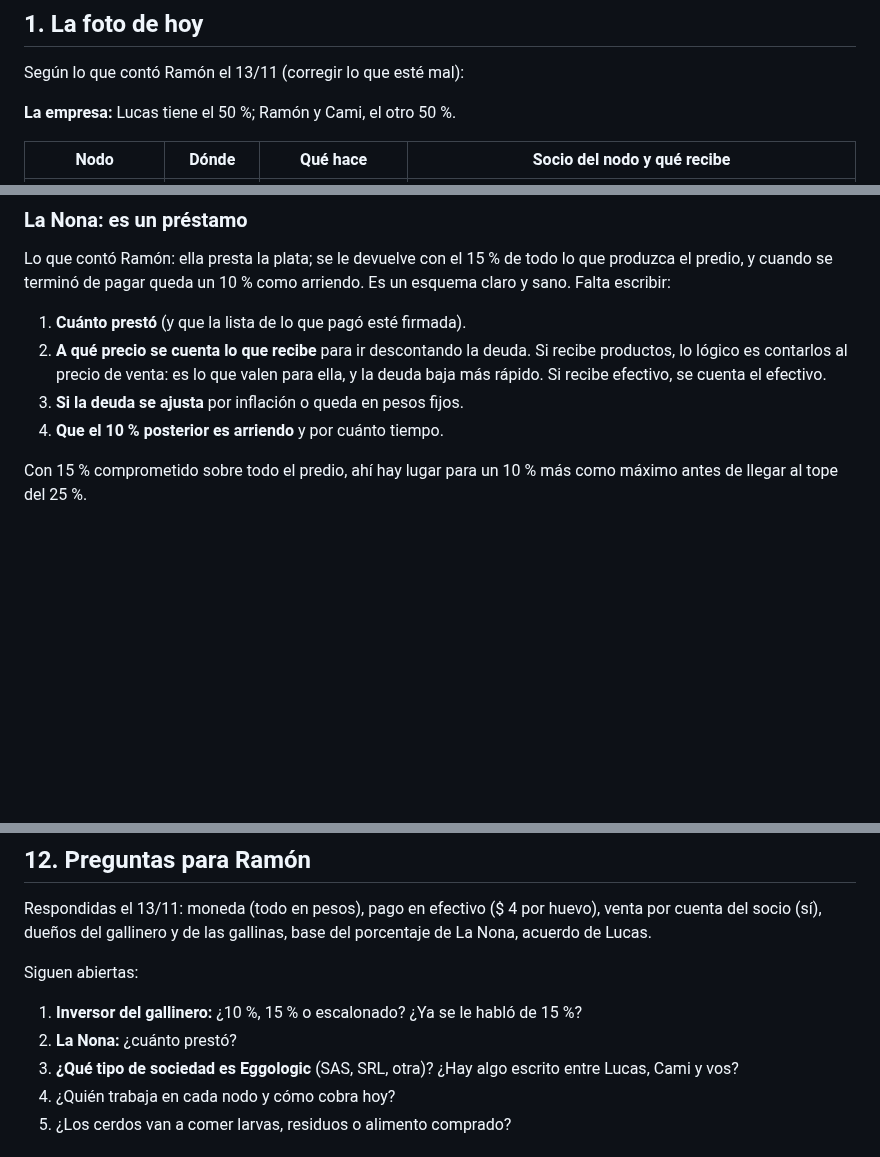
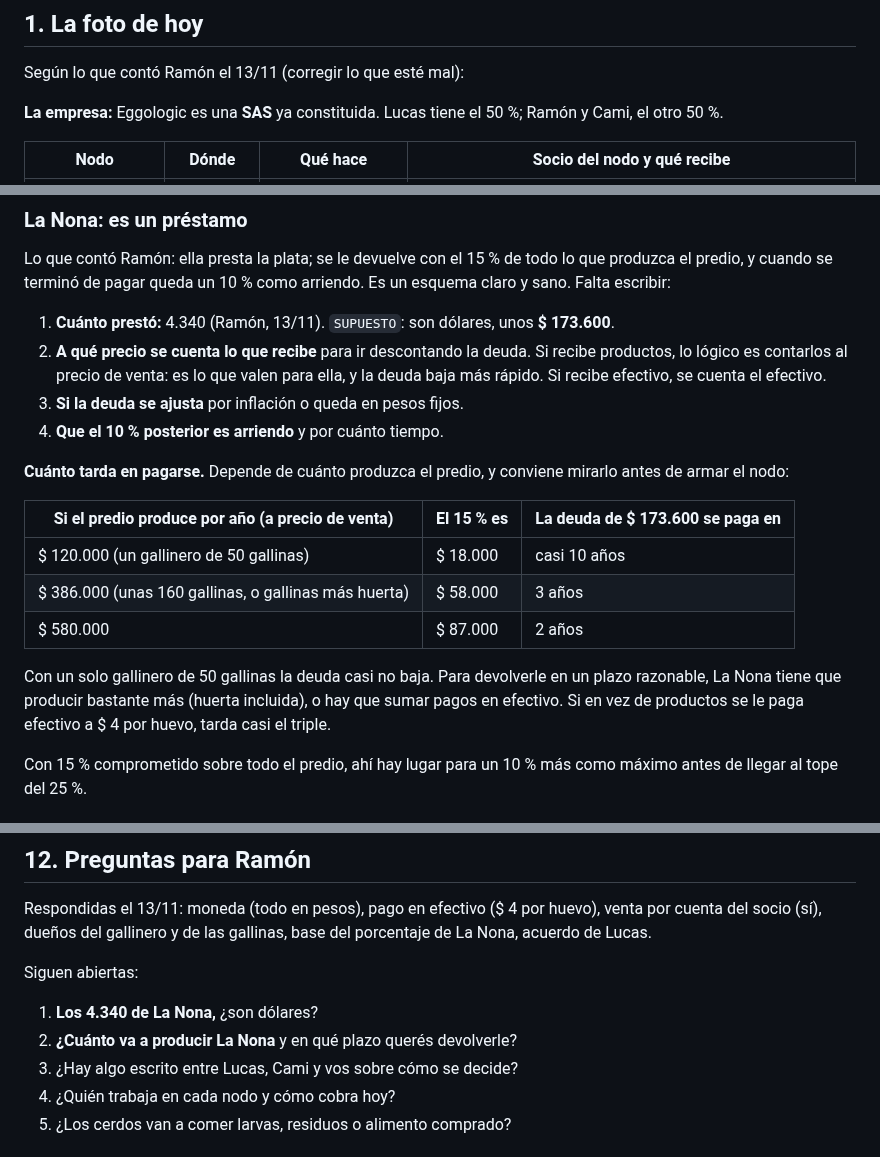
Before and after one commit to ramonaguileira/Eggologic_APP, a Markdown page: docs/estructura-descentralizada.md, 3 parts joined by grey strips. GitHub-like rendering; blank space fills up the shorter version.

```diff
--- a/docs/estructura-descentralizada.md
+++ b/docs/estructura-descentralizada.md
@@ -10,7 +10,7 @@ Documento hermano: `docs/eggo-world-plan-maestro.md`.
 
 Según lo que contó Ramón el 13/11 (corregir lo que esté mal):
 
-**La empresa:** Lucas tiene el 50 %; Ramón y Cami, el otro 50 %.
+**La empresa:** Eggologic es una **SAS** ya constituida. Lucas tiene el 50 %; Ramón y Cami, el otro 50 %.
 
 | Nodo | Dónde | Qué hace | Socio del nodo y qué recibe |
 | --- | --- | --- | --- |
@@ -144,10 +146,20 @@ En ningún caso son 7 huevos por día: para eso las 50 gallinas tendrían que po
 
 Lo que contó Ramón: ella presta la plata; se le devuelve con el 15 % de todo lo que produzca el predio, y cuando se terminó de pagar queda un 10 % como arriendo. Es un esquema claro y sano. Falta escribir:
 
-1. **Cuánto prestó** (y que la lista de lo que pagó esté firmada).
+1. **Cuánto prestó:** 4.340 (Ramón, 13/11). `SUPUESTO`: son dólares, unos **$ 173.600**.
 2. **A qué precio se cuenta lo que recibe** para ir descontando la deuda. Si recibe productos, lo lógico es contarlos al precio de venta: es lo que valen para ella, y la deuda baja más rápido. Si recibe efectivo, se cuenta el efectivo.
 3. **Si la deuda se ajusta** por inflación o queda en pesos fijos.
 4. **Que el 10 % posterior es arriendo** y por cuánto tiempo.
+
+**Cuánto tarda en pagarse.** Depende de cuánto produzca el predio, y conviene mirarlo antes de armar el nodo:
+
+| Si el predio produce por año (a precio de venta) | El 15 % es | La deuda de $ 173.600 se paga en |
+| --- | --- | --- |
+| $ 120.000 (un gallinero de 50 gallinas) | $ 18.000 | casi 10 años |
+| $ 386.000 (unas 160 gallinas, o gallinas más huerta) | $ 58.000 | 3 años |
+| $ 580.000 | $ 87.000 | 2 años |
+
+Con un solo gallinero de 50 gallinas la deuda casi no baja. Para devolverle en un plazo razonable, La Nona tiene que producir bastante más (huerta incluida), o hay que sumar pagos en efectivo. Si en vez de productos se le paga efectivo a $ 4 por huevo, tarda casi el triple.
 
 Con 15 % comprometido sobre todo el predio, ahí hay lugar para un 10 % más como máximo antes de llegar al tope del 25 %.
 
@@ -292,9 +303,9 @@ Respondidas el 13/11: moneda (todo en pesos), pago en efectivo ($ 4 por huevo),
 
 Siguen abiertas:
 
-1. **Inversor del gallinero:** ¿10 %, 15 % o escalonado? ¿Ya se le habló de 15 %?
-2. **La Nona:** ¿cuánto prestó?
-3. **¿Qué tipo de sociedad es Eggologic** (SAS, SRL, otra)? ¿Hay algo escrito entre Lucas, Cami y vos?
+1. **Los 4.340 de La Nona,** ¿son dólares?
+2. **¿Cuánto va a producir La Nona** y en qué plazo querés devolverle?
+3. ¿Hay algo escrito entre Lucas, Cami y vos sobre cómo se decide?
 4. ¿Quién trabaja en cada nodo y cómo cobra hoy?
 5. ¿Los cerdos van a comer larvas, residuos o alimento comprado?
 
```
Also changed, not shown: other parts of docs/estructura-descentralizada.md (+2 -1 lines), CLAUDE.md (+1 -0 lines), docs/eggo-world-plan-maestro.md (+23 -5 lines).
